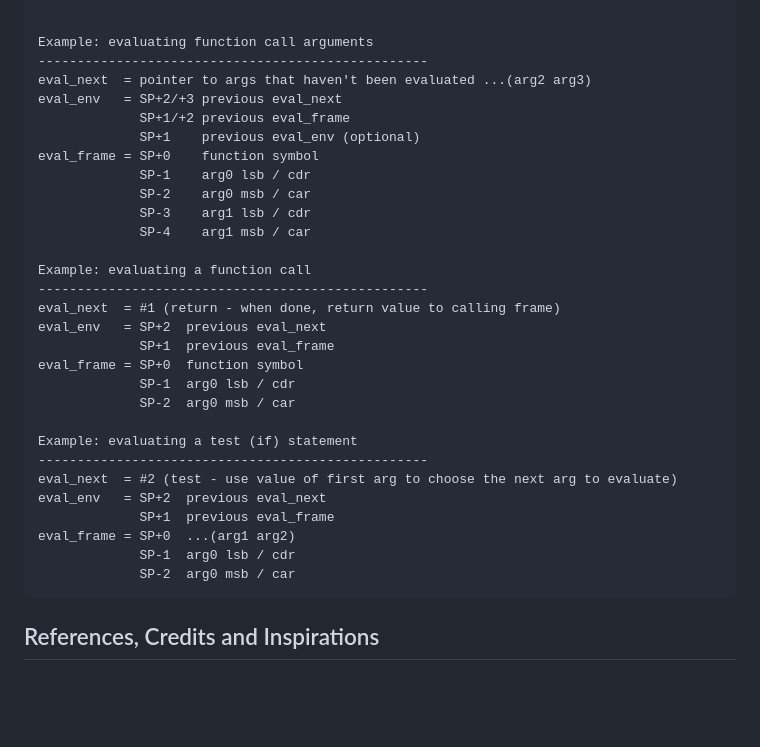
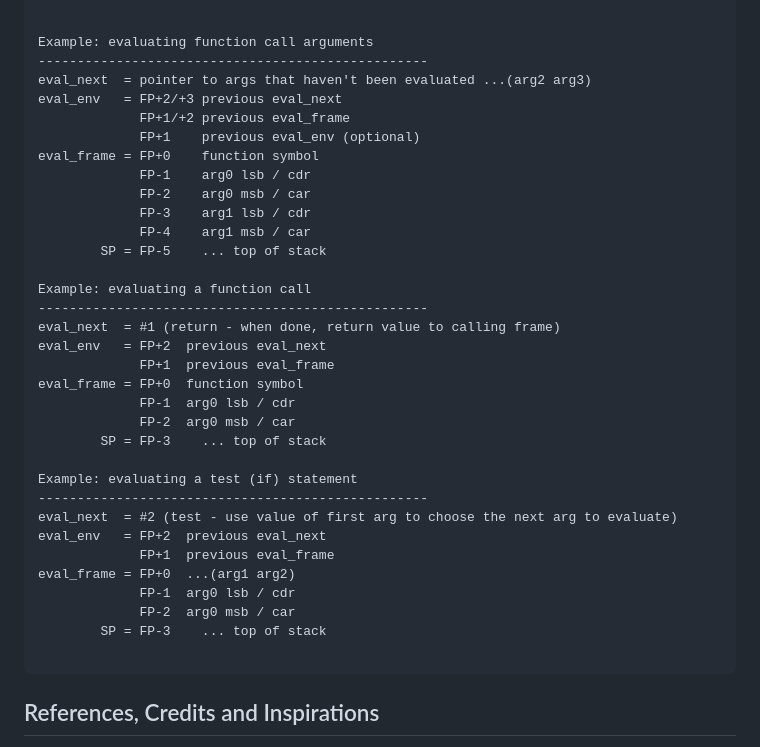
Before and after one commit to DChristianson/vcs-lisp, a Markdown page: README.md, the part around the change. GitHub-like rendering; blank space fills up the shorter version.

````diff
--- a/README.md
+++ b/README.md
@@ -113,32 +113,36 @@
 Example: evaluating function call arguments
 --------------------------------------------------
 eval_next  = pointer to args that haven't been evaluated ...(arg2 arg3)
-eval_env   = SP+2/+3 previous eval_next
-             SP+1/+2 previous eval_frame
-             SP+1    previous eval_env (optional)
-eval_frame = SP+0    function symbol
-             SP-1    arg0 lsb / cdr
-             SP-2    arg0 msb / car
-             SP-3    arg1 lsb / cdr
-             SP-4    arg1 msb / car
+eval_env   = FP+2/+3 previous eval_next
+             FP+1/+2 previous eval_frame
+             FP+1    previous eval_env (optional)
+eval_frame = FP+0    function symbol
+             FP-1    arg0 lsb / cdr
+             FP-2    arg0 msb / car
+             FP-3    arg1 lsb / cdr
+             FP-4    arg1 msb / car
+        SP = FP-5    ... top of stack
 
 Example: evaluating a function call
 --------------------------------------------------
 eval_next  = #1 (return - when done, return value to calling frame)
-eval_env   = SP+2  previous eval_next
-             SP+1  previous eval_frame
-eval_frame = SP+0  function symbol
-             SP-1  arg0 lsb / cdr
-             SP-2  arg0 msb / car
+eval_env   = FP+2  previous eval_next
+             FP+1  previous eval_frame
+eval_frame = FP+0  function symbol
+             FP-1  arg0 lsb / cdr
+             FP-2  arg0 msb / car
+        SP = FP-3    ... top of stack
 
 Example: evaluating a test (if) statement
 --------------------------------------------------
 eval_next  = #2 (test - use value of first arg to choose the next arg to evaluate)
-eval_env   = SP+2  previous eval_next
-             SP+1  previous eval_frame
-eval_frame = SP+0  ...(arg1 arg2)
-             SP-1  arg0 lsb / cdr
-             SP-2  arg0 msb / car
+eval_env   = FP+2  previous eval_next
+             FP+1  previous eval_frame
+eval_frame = FP+0  ...(arg1 arg2)
+             FP-1  arg0 lsb / cdr
+             FP-2  arg0 msb / car
+        SP = FP-3    ... top of stack
+
 ```
 
 ## References, Credits and Inspirations
````
